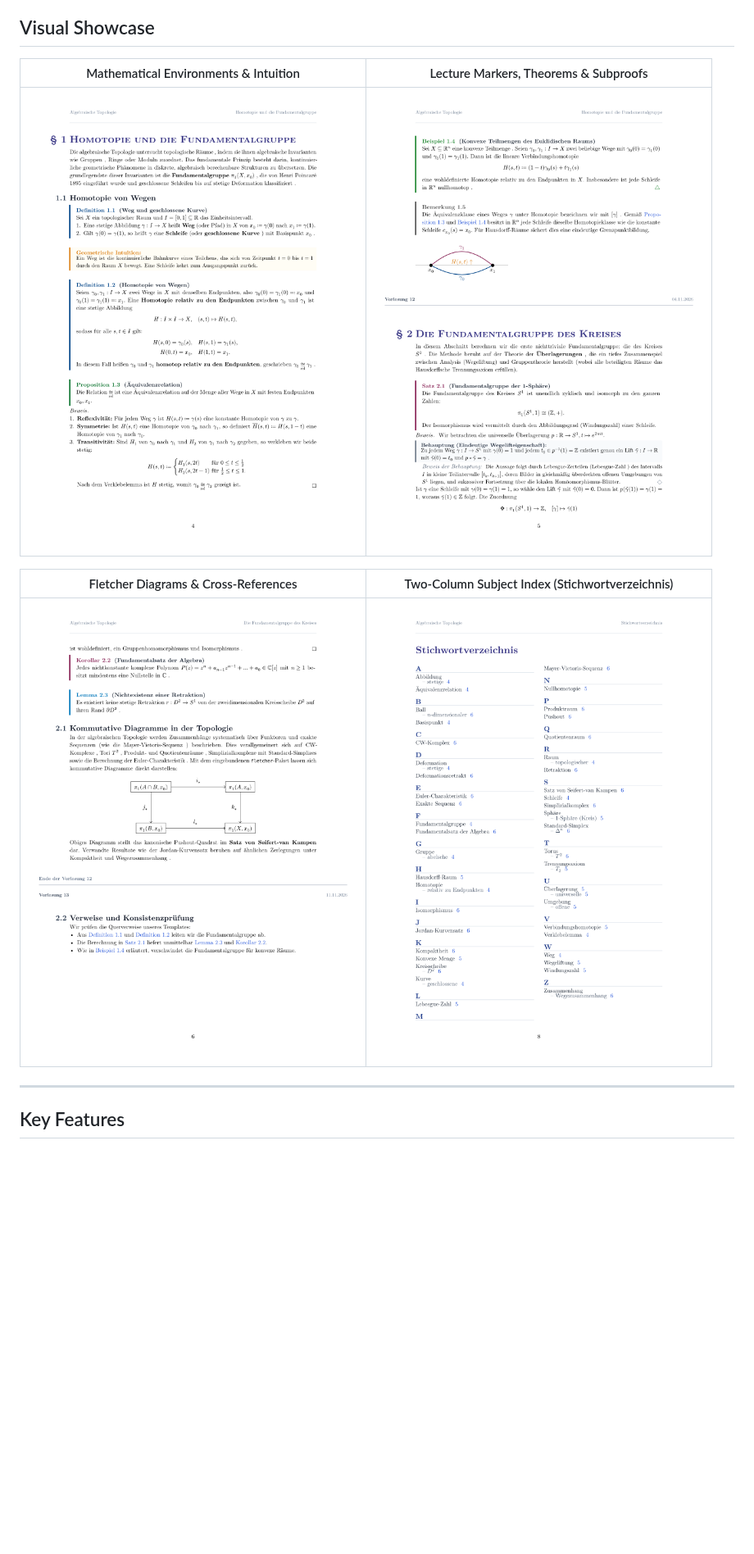
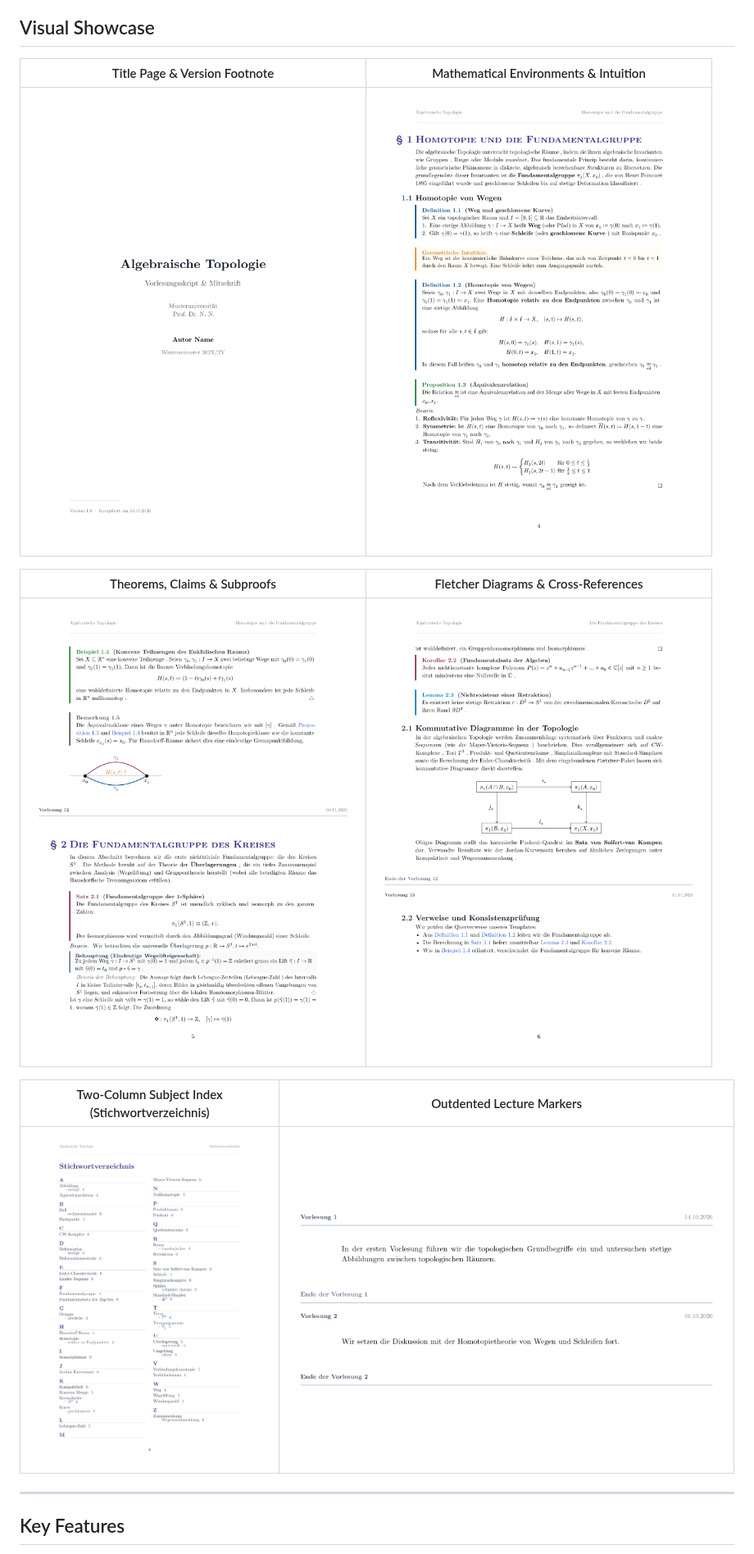
Before and after one commit to RythenGlyth/typst-script-template, a Markdown page: README.md, the part around one of its changes. Shown at 82% size. Rendered like a GitHub page; pictures changed too: assets/lecture-markers.png, assets/showcase-title.png (added); blank space fills up the shorter version.

```diff
--- a/README.md
+++ b/README.md
@@ -4,13 +4,17 @@ A clean, modern, and extensible Typst template designed for comprehensive lectur
 
 ## Visual Showcase
 
-| Mathematical Environments & Intuition | Lecture Markers, Theorems & Subproofs |
+| Title Page & Version Footnote | Mathematical Environments & Intuition |
 | :---: | :---: |
-| ![Mathematical Environments & Intuition](assets/showcase-environments.png) | ![Theorems, Claims & Subproofs](assets/showcase-theorems.png) |
+| ![Title Page & Version Footnote](assets/showcase-title.png) | ![Mathematical Environments & Intuition](assets/showcase-environments.png) |
 
-| Fletcher Diagrams & Cross-References | Two-Column Subject Index (Stichwortverzeichnis) |
+| Theorems, Claims & Subproofs | Fletcher Diagrams & Cross-References |
 | :---: | :---: |
-| ![Diagrams & Querverweise](assets/showcase-diagrams.png) | ![Two-Column Subject Index](assets/showcase-index.png) |
+| ![Theorems, Claims & Subproofs](assets/showcase-theorems.png) | ![Diagrams & Querverweise](assets/showcase-diagrams.png) |
+
+| Two-Column Subject Index (Stichwortverzeichnis) | Outdented Lecture Markers |
+| :---: | :---: |
+| ![Two-Column Subject Index](assets/showcase-index.png) | ![Lecture Markers](assets/lecture-markers.png) |
 
 ---
 
```
Also changed, not shown: other parts of README.md (+2 -0 lines), 5 other files.
